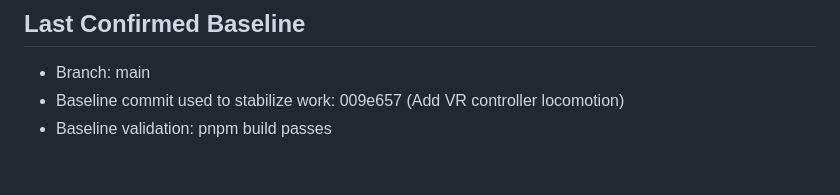
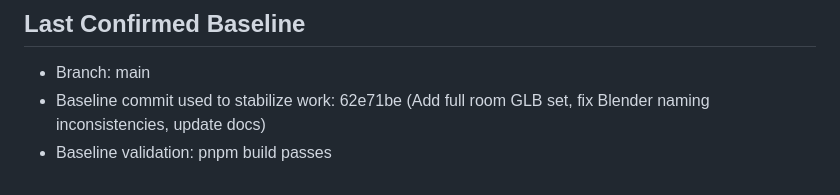
Before and after one commit to AmdtelWebComponents/vrwebapp, a Markdown page: .github/project-context.md, the part around the change. Drawn GitHub-style.

Commit message:
docs: update baseline commit reference

```diff
--- a/.github/project-context.md
+++ b/.github/project-context.md
@@ -74,5 +74,5 @@ Primary route: /viewer?room=<id>.
 
 ## Last Confirmed Baseline
 - Branch: main
-- Baseline commit used to stabilize work: 009e657 (Add VR controller locomotion)
+- Baseline commit used to stabilize work: 62e71be (Add full room GLB set, fix Blender naming inconsistencies, update docs)
 - Baseline validation: pnpm build passes
```
